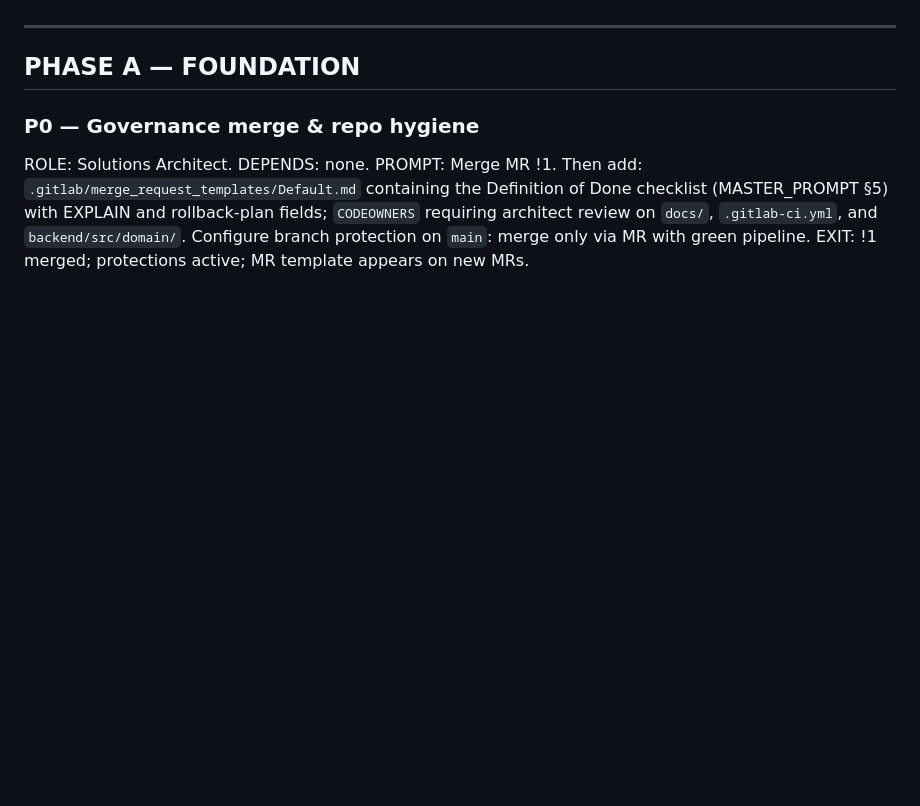
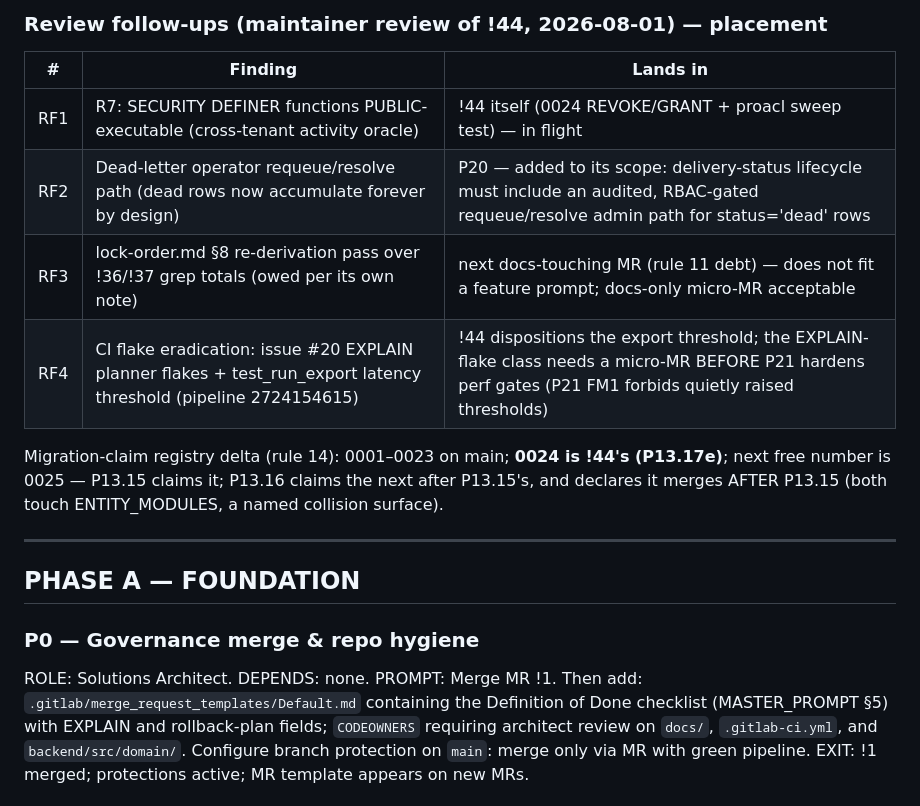
Before and after one commit to Benson-Kim/genesis-sacco, a Markdown page: docs/BUILD_PROMPTS.md, the part around one of its changes. GitHub-like rendering; blank space fills up the shorter version.

Commit message:
docs: add STATUS REGISTER to BUILD_PROMPTS.md — done/in-progress/todo markers per prompt with evidence, plus !44 review follow-up placements

```diff
--- a/docs/BUILD_PROMPTS.md
+++ b/docs/BUILD_PROMPTS.md
@@ -10,3 +70,16 @@ Prompt format: ROLE / DEPENDS / PROMPT (give verbatim to the executor) / EXIT.
+### Review follow-ups (maintainer review of !44, 2026-08-01) — placement
+
+| # | Finding | Lands in |
+|---|---|---|
+| RF1 | R7: SECURITY DEFINER functions PUBLIC-executable (cross-tenant activity oracle) | !44 itself (0024 REVOKE/GRANT + proacl sweep test) — in flight |
+| RF2 | Dead-letter operator requeue/resolve path (dead rows now accumulate forever by design) | P20 — added to its scope: delivery-status lifecycle must include an audited, RBAC-gated requeue/resolve admin path for status='dead' rows |
+| RF3 | lock-order.md §8 re-derivation pass over !36/!37 grep totals (owed per its own note) | next docs-touching MR (rule 11 debt) — does not fit a feature prompt; docs-only micro-MR acceptable |
+| RF4 | CI flake eradication: issue #20 EXPLAIN planner flakes + test_run_export latency threshold (pipeline 2724154615) | !44 dispositions the export threshold; the EXPLAIN-flake class needs a micro-MR BEFORE P21 hardens perf gates (P21 FM1 forbids quietly raised thresholds) |
+
+Migration-claim registry delta (rule 14): 0001–0023 on main; **0024 is
+!44's (P13.17e)**; next free number is 0025 — P13.15 claims it; P13.16
+claims the next after P13.15's, and declares it merges AFTER P13.15
+(both touch ENTITY_MODULES, a named collision surface).
 
 ---
 
```
Also changed, not shown: other parts of docs/BUILD_PROMPTS.md (+60 -0 lines).
